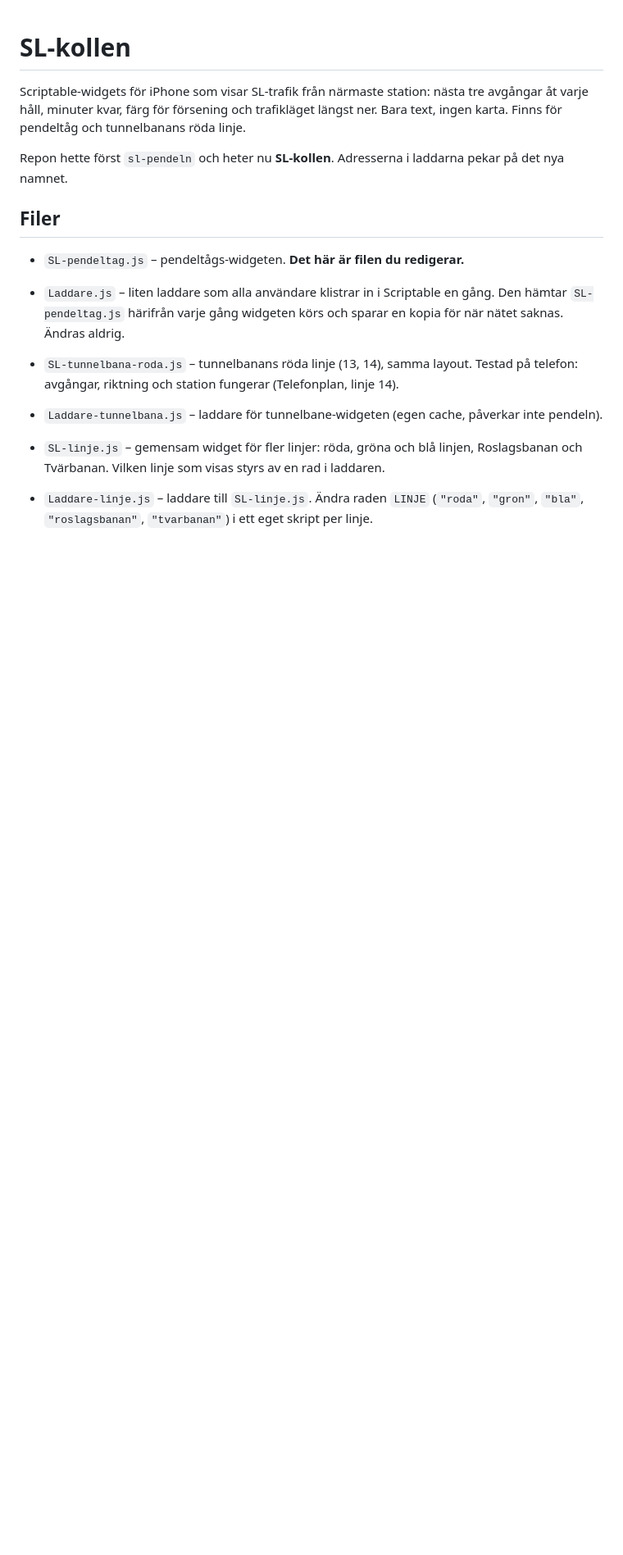
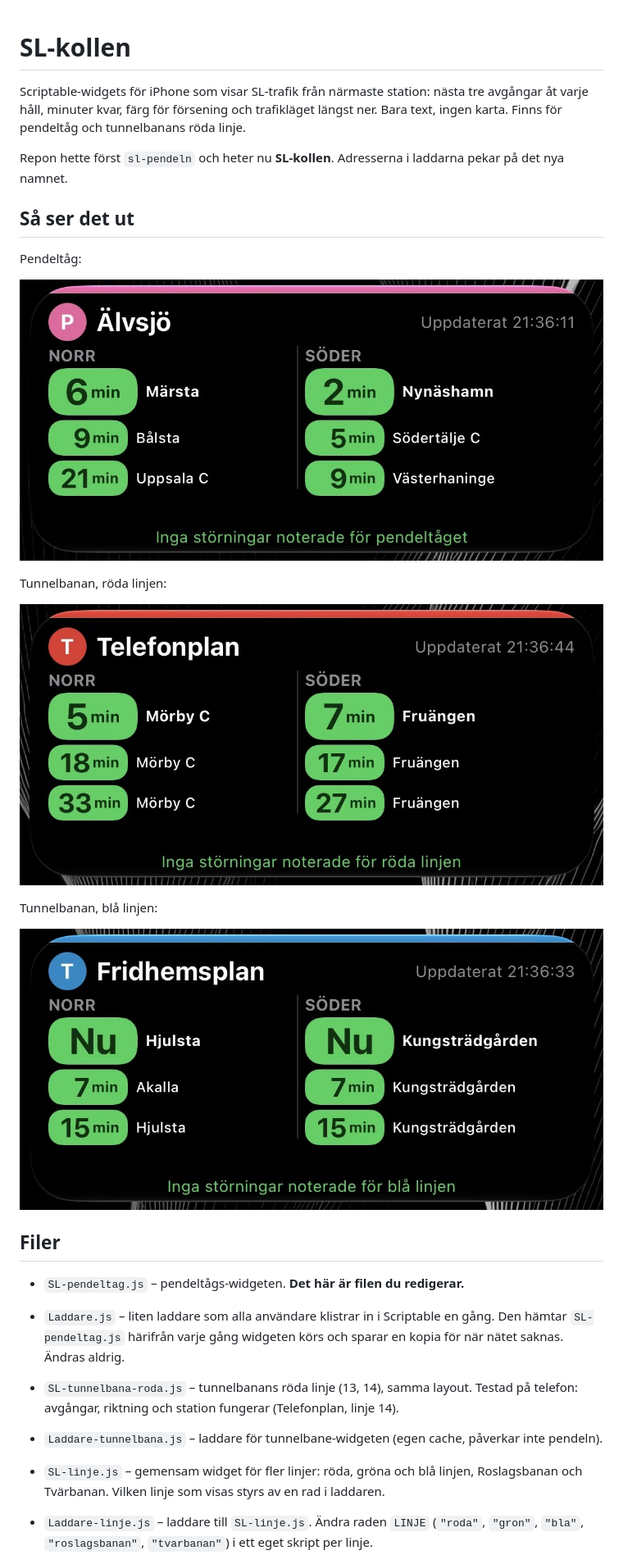
Before and after one commit to rdzvz6s5h6-cyber/sl-kollen, a Markdown page: README.md, the part around the change. Shown at 82% size. Rendered like a GitHub page; pictures changed too: bilder/bla-linjen.jpg (added), bilder/pendeltag.jpg (added), bilder/roda-linjen.jpg (added); blank space fills up the shorter version.

Commit message:
Förhandsbilder i README (pendeltåg, röda och blå linjen)
Co-Authored-By: Claude Sonnet 5.5 <noreply@anthropic.com>
Claude-Session: https://claude.ai/code/session_01FPSm6gFS3dPYGv8uQXdZjC

```diff
--- a/README.md
+++ b/README.md
@@ -3,6 +3,19 @@
 Scriptable-widgets för iPhone som visar SL-trafik från närmaste station: nästa tre avgångar åt varje håll, minuter kvar, färg för försening och trafikläget längst ner. Bara text, ingen karta. Finns för pendeltåg och tunnelbanans röda linje.
 
 Repon hette först `sl-pendeln` och heter nu **SL-kollen**. Adresserna i laddarna pekar på det nya namnet.
+
+## Så ser det ut
+Pendeltåg:
+
+![Pendeltåg](bilder/pendeltag.jpg)
+
+Tunnelbanan, röda linjen:
+
+![Röda linjen](bilder/roda-linjen.jpg)
+
+Tunnelbanan, blå linjen:
+
+![Blå linjen](bilder/bla-linjen.jpg)
 
 ## Filer
 - `SL-pendeltag.js` – pendeltågs-widgeten. **Det här är filen du redigerar.**
```
